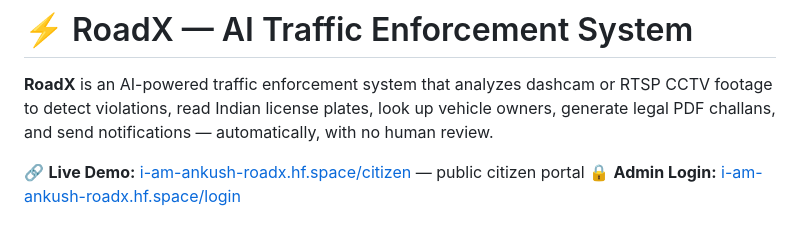
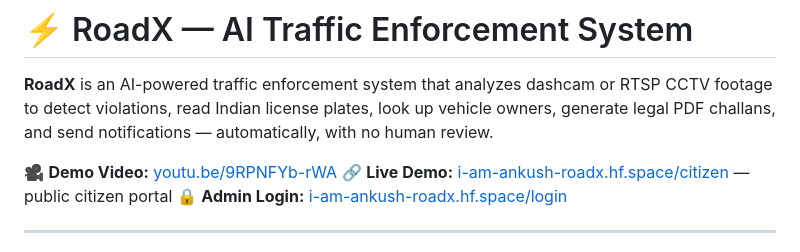
Before and after one commit to i-am-Ankush/RoadX-traffic-enforcement, a Markdown page: README.md, the part around the change. Rendered like a GitHub page.

Commit message:
Add YouTube demo link to README

```diff
--- a/README.md
+++ b/README.md
@@ -11,6 +11,7 @@ pinned: false
 
 **RoadX** is an AI-powered traffic enforcement system that analyzes dashcam or RTSP CCTV footage to detect violations, read Indian license plates, look up vehicle owners, generate legal PDF challans, and send notifications — automatically, with no human review.
 
+🎥 **Demo Video:** [youtu.be/9RPNFYb-rWA](https://youtu.be/9RPNFYb-rWA)
 🔗 **Live Demo:** [i-am-ankush-roadx.hf.space/citizen](https://i-am-ankush-roadx.hf.space/citizen) — public citizen portal
 🔒 **Admin Login:** [i-am-ankush-roadx.hf.space/login](https://i-am-ankush-roadx.hf.space/login)
 
```
